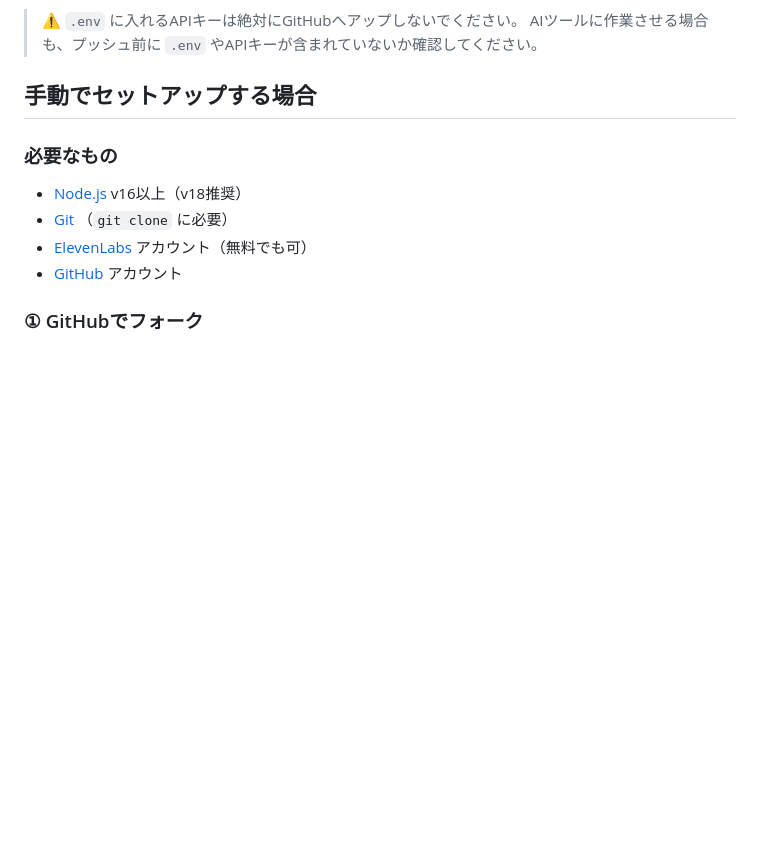
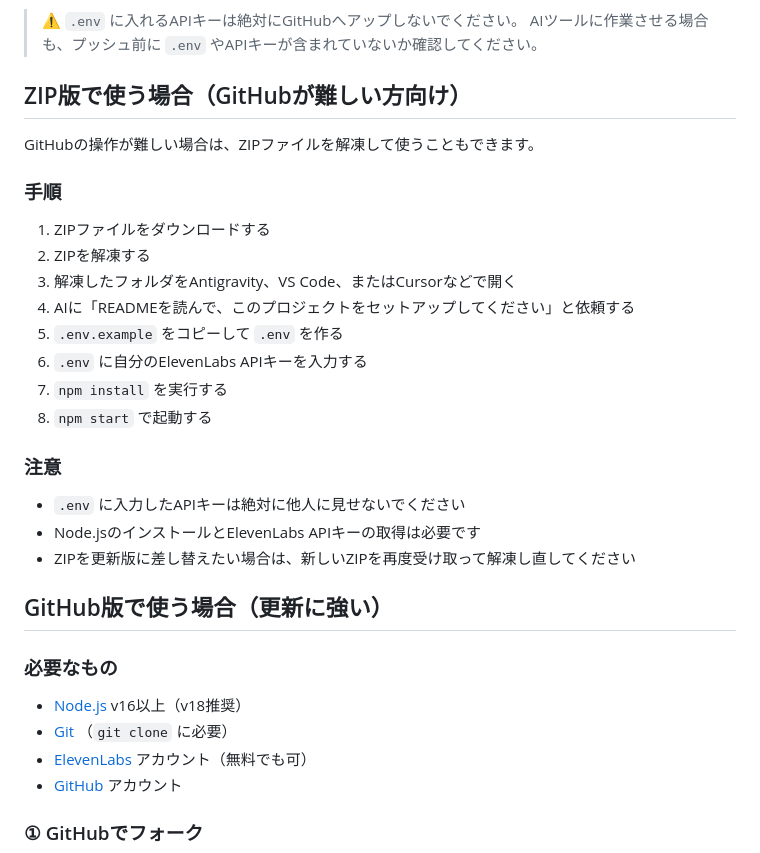
Before and after one commit to hide07070707/remotion-video-framework, a Markdown page: README.md, the part around the change. GitHub-like rendering; blank space fills up the shorter version.

Commit message:
docs: ZIP版セットアップ手順をREADMEに追加

```diff
--- a/README.md
+++ b/README.md
@@ -43,7 +43,28 @@ AIには、たとえば以下のように依頼してください。
 > ⚠️ `.env` に入れるAPIキーは絶対にGitHubへアップしないでください。
 > AIツールに作業させる場合も、プッシュ前に `.env` やAPIキーが含まれていないか確認してください。
 
-## 手動でセットアップする場合
+## ZIP版で使う場合（GitHubが難しい方向け）
+
+GitHubの操作が難しい場合は、ZIPファイルを解凍して使うこともできます。
+
+### 手順
+
+1. ZIPファイルをダウンロードする
+2. ZIPを解凍する
+3. 解凍したフォルダをAntigravity、VS Code、またはCursorなどで開く
+4. AIに「READMEを読んで、このプロジェクトをセットアップしてください」と依頼する
+5. `.env.example` をコピーして `.env` を作る
+6. `.env` に自分のElevenLabs APIキーを入力する
+7. `npm install` を実行する
+8. `npm start` で起動する
+
+### 注意
+
+- `.env` に入力したAPIキーは絶対に他人に見せないでください
+- Node.jsのインストールとElevenLabs APIキーの取得は必要です
+- ZIPを更新版に差し替えたい場合は、新しいZIPを再度受け取って解凍し直してください
+
+## GitHub版で使う場合（更新に強い）
 
 ### 必要なもの
 
```
